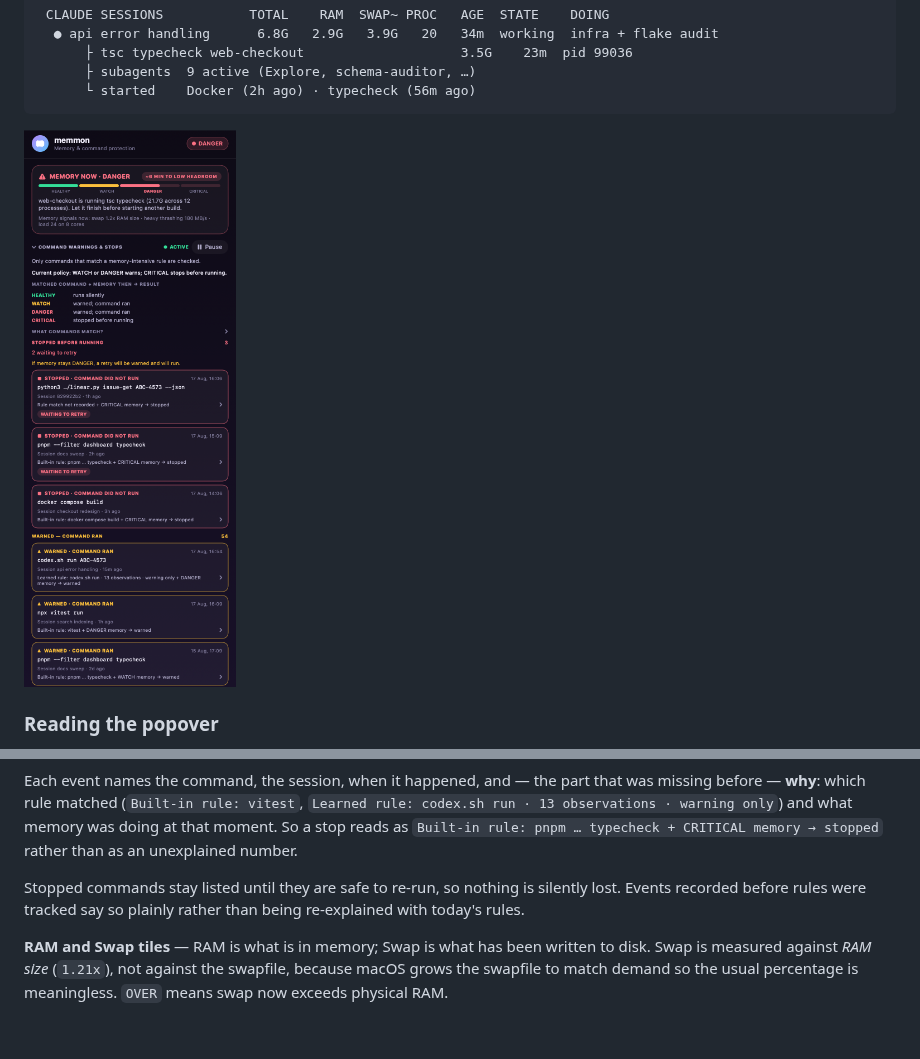
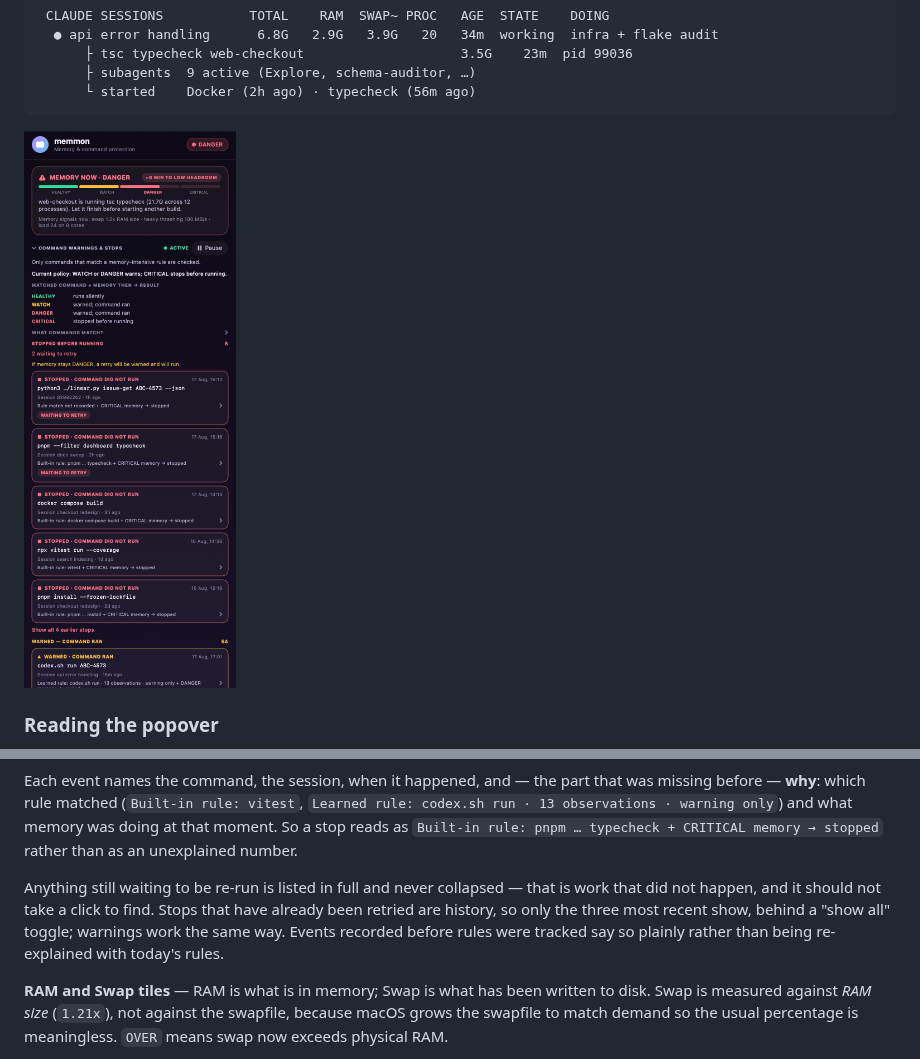
Before and after one commit to ketan0095/claude-memmon, a Markdown page: README.md, 2 parts joined by grey strips. GitHub-like rendering; pictures changed too: docs/screenshot.png; blank space fills up the shorter version.

```diff
--- a/README.md
+++ b/README.md
@@ -52,9 +52,12 @@ was missing before — **why**: which rule matched (`Built-in rule: vitest`,
 was doing at that moment. So a stop reads as `Built-in rule: pnpm … typecheck +
 CRITICAL memory → stopped` rather than as an unexplained number.
 
-Stopped commands stay listed until they are safe to re-run, so nothing is
-silently lost. Events recorded before rules were tracked say so plainly rather
-than being re-explained with today's rules.
+Anything still waiting to be re-run is listed in full and never collapsed —
+that is work that did not happen, and it should not take a click to find.
+Stops that have already been retried are history, so only the three most recent
+show, behind a "show all" toggle; warnings work the same way. Events recorded
+before rules were tracked say so plainly rather than being re-explained with
+today's rules.
 
 **RAM and Swap tiles** — RAM is what is in memory; Swap is what has been written
 to disk. Swap is measured against *RAM size* (`1.21x`), not against the swapfile,
```
Also changed, not shown: 1 other file.
